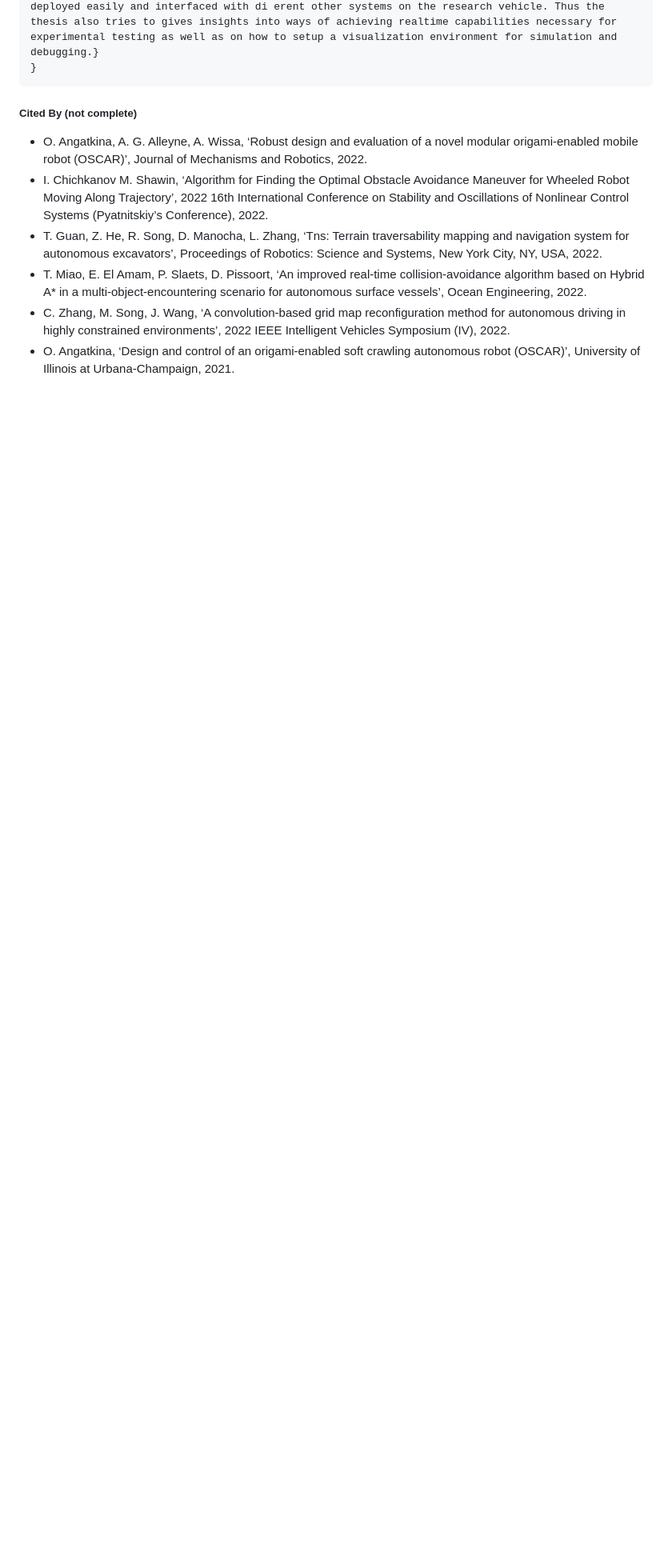
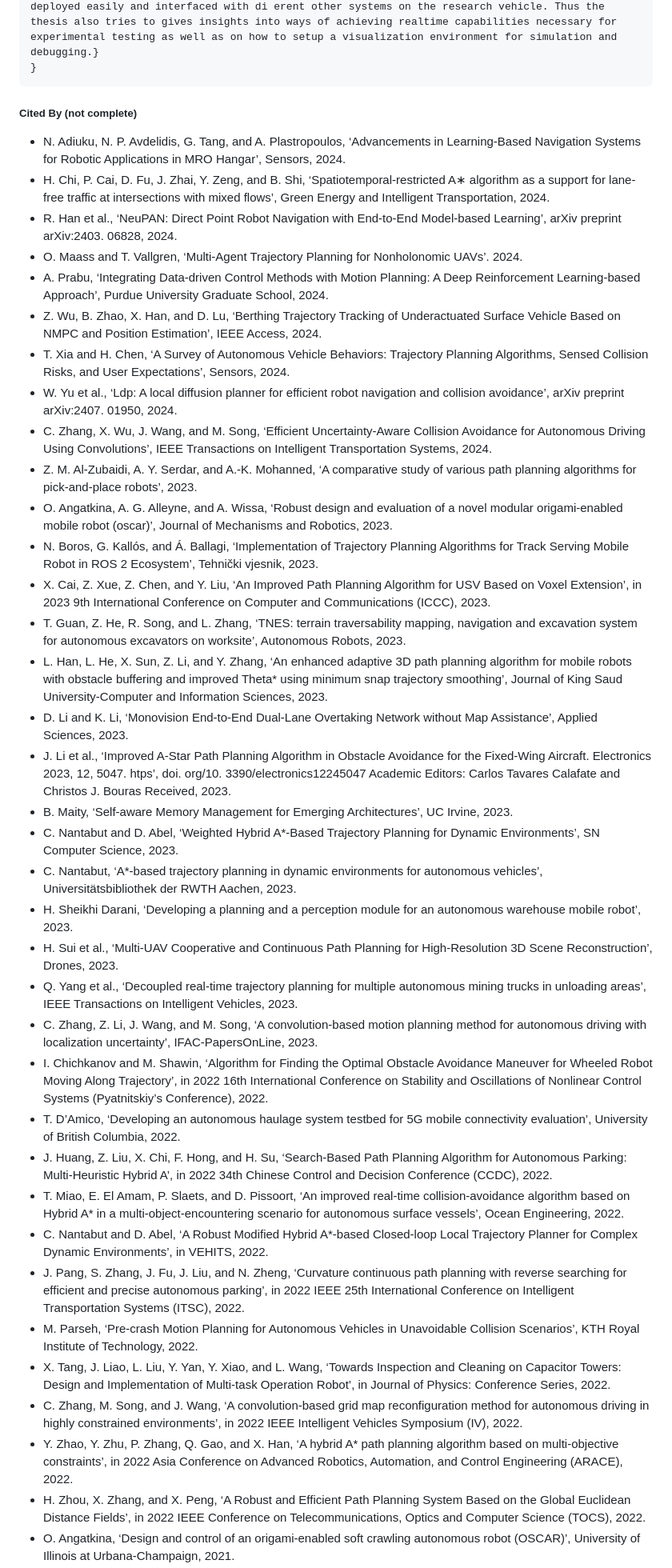
Before and after one commit to karlkurzer/path_planner, a Markdown page: README.md, the part around one of its changes. Shown at 80% size. Rendered like a GitHub page; blank space fills up the shorter version.

````diff
--- a/README.md
+++ b/README.md
@@ -83,9 +83,39 @@ I would appreciate if you cite my work, in case you are using it for your work.
 ```
 
 ##### Cited By (not complete)
-- O. Angatkina, A. G. Alleyne, A. Wissa, ‘Robust design and evaluation of a novel modular origami-enabled mobile robot (OSCAR)’, Journal of Mechanisms and Robotics, 2022.
-- I. Chichkanov M. Shawin, ‘Algorithm for Finding the Optimal Obstacle Avoidance Maneuver for Wheeled Robot Moving Along Trajectory’, 2022 16th International Conference on Stability and Oscillations of Nonlinear Control Systems (Pyatnitskiy’s Conference), 2022.
-- T. Guan, Z. He, R. Song, D. Manocha, L. Zhang, ‘Tns: Terrain traversability mapping and navigation system for autonomous excavators’, Proceedings of Robotics: Science and Systems, New York City, NY, USA, 2022.
-- T. Miao, E. El Amam, P. Slaets, D. Pissoort, ‘An improved real-time collision-avoidance algorithm based on Hybrid A* in a multi-object-encountering scenario for autonomous surface vessels’, Ocean Engineering, 2022.
-- C. Zhang, M. Song, J. Wang, ‘A convolution-based grid map reconfiguration method for autonomous driving in highly constrained environments’, 2022 IEEE Intelligent Vehicles Symposium (IV), 2022.
+- N. Adiuku, N. P. Avdelidis, G. Tang, and A. Plastropoulos, ‘Advancements in Learning-Based Navigation Systems for Robotic Applications in MRO Hangar’, Sensors, 2024.
+- H. Chi, P. Cai, D. Fu, J. Zhai, Y. Zeng, and B. Shi, ‘Spatiotemporal-restricted A∗ algorithm as a support for lane-free traffic at intersections with mixed flows’, Green Energy and Intelligent Transportation, 2024.
+- R. Han et al., ‘NeuPAN: Direct Point Robot Navigation with End-to-End Model-based Learning’, arXiv preprint arXiv:2403. 06828, 2024.
+- O. Maass and T. Vallgren, ‘Multi-Agent Trajectory Planning for Nonholonomic UAVs’. 2024.
+- A. Prabu, ‘Integrating Data-driven Control Methods with Motion Planning: A Deep Reinforcement Learning-based Approach’, Purdue University Graduate School, 2024.
+- Z. Wu, B. Zhao, X. Han, and D. Lu, ‘Berthing Trajectory Tracking of Underactuated Surface Vehicle Based on NMPC and Position Estimation’, IEEE Access, 2024.
+- T. Xia and H. Chen, ‘A Survey of Autonomous Vehicle Behaviors: Trajectory Planning Algorithms, Sensed Collision Risks, and User Expectations’, Sensors, 2024.
+- W. Yu et al., ‘Ldp: A local diffusion planner for efficient robot navigation and collision avoidance’, arXiv preprint arXiv:2407. 01950, 2024.
+- C. Zhang, X. Wu, J. Wang, and M. Song, ‘Efficient Uncertainty-Aware Collision Avoidance for Autonomous Driving Using Convolutions’, IEEE Transactions on Intelligent Transportation Systems, 2024.
+- Z. M. Al-Zubaidi, A. Y. Serdar, and A.-K. Mohanned, ‘A comparative study of various path planning algorithms for pick-and-place robots’, 2023.
+- O. Angatkina, A. G. Alleyne, and A. Wissa, ‘Robust design and evaluation of a novel modular origami-enabled mobile robot (oscar)’, Journal of Mechanisms and Robotics, 2023.
+- N. Boros, G. Kallós, and Á. Ballagi, ‘Implementation of Trajectory Planning Algorithms for Track Serving Mobile Robot in ROS 2 Ecosystem’, Tehnički vjesnik, 2023.
+- X. Cai, Z. Xue, Z. Chen, and Y. Liu, ‘An Improved Path Planning Algorithm for USV Based on Voxel Extension’, in 2023 9th International Conference on Computer and Communications (ICCC), 2023.
+- T. Guan, Z. He, R. Song, and L. Zhang, ‘TNES: terrain traversability mapping, navigation and excavation system for autonomous excavators on worksite’, Autonomous Robots, 2023.
+- L. Han, L. He, X. Sun, Z. Li, and Y. Zhang, ‘An enhanced adaptive 3D path planning algorithm for mobile robots with obstacle buffering and improved Theta* using minimum snap trajectory smoothing’, Journal of King Saud University-Computer and Information Sciences, 2023.
+- D. Li and K. Li, ‘Monovision End-to-End Dual-Lane Overtaking Network without Map Assistance’, Applied Sciences, 2023.
+- J. Li et al., ‘Improved A-Star Path Planning Algorithm in Obstacle Avoidance for the Fixed-Wing Aircraft. Electronics 2023, 12, 5047. htps’, doi.  org/10. 3390/electronics12245047 Academic Editors: Carlos Tavares Calafate and Christos J.  Bouras Received, 2023.
+- B. Maity, ‘Self-aware Memory Management for Emerging Architectures’, UC Irvine, 2023.
+- C. Nantabut and D. Abel, ‘Weighted Hybrid A*-Based Trajectory Planning for Dynamic Environments’, SN Computer Science, 2023.
+- C. Nantabut, ‘A*-based trajectory planning in dynamic environments for autonomous vehicles’, Universitätsbibliothek der RWTH Aachen, 2023.
+- H. Sheikhi Darani, ‘Developing a planning and a perception module for an autonomous warehouse mobile robot’, 2023.
+- H. Sui et al., ‘Multi-UAV Cooperative and Continuous Path Planning for High-Resolution 3D Scene Reconstruction’, Drones, 2023.
+- Q. Yang et al., ‘Decoupled real-time trajectory planning for multiple autonomous mining trucks in unloading areas’, IEEE Transactions on Intelligent Vehicles, 2023.
+- C. Zhang, Z. Li, J. Wang, and M. Song, ‘A convolution-based motion planning method for autonomous driving with localization uncertainty’, IFAC-PapersOnLine, 2023.
+- I. Chichkanov and M. Shawin, ‘Algorithm for Finding the Optimal Obstacle Avoidance Maneuver for Wheeled Robot Moving Along Trajectory’, in 2022 16th International Conference on Stability and Oscillations of Nonlinear Control Systems (Pyatnitskiy’s Conference), 2022.
+- T. D’Amico, ‘Developing an autonomous haulage system testbed for 5G mobile connectivity evaluation’, University of British Columbia, 2022.
+- J. Huang, Z. Liu, X. Chi, F. Hong, and H. Su, ‘Search-Based Path Planning Algorithm for Autonomous Parking: Multi-Heuristic Hybrid A’, in 2022 34th Chinese Control and Decision Conference (CCDC), 2022.
+- T. Miao, E. El Amam, P. Slaets, and D. Pissoort, ‘An improved real-time collision-avoidance algorithm based on Hybrid A* in a multi-object-encountering scenario for autonomous surface vessels’, Ocean Engineering, 2022.
+- C. Nantabut and D. Abel, ‘A Robust Modified Hybrid A*-based Closed-loop Local Trajectory Planner for Complex Dynamic Environments’, in VEHITS, 2022.
+- J. Pang, S. Zhang, J. Fu, J. Liu, and N. Zheng, ‘Curvature continuous path planning with reverse searching for efficient and precise autonomous parking’, in 2022 IEEE 25th International Conference on Intelligent Transportation Systems (ITSC), 2022.
+- M. Parseh, ‘Pre-crash Motion Planning for Autonomous Vehicles in Unavoidable Collision Scenarios’, KTH Royal Institute of Technology, 2022.
+- X. Tang, J. Liao, L. Liu, Y. Yan, Y. Xiao, and L. Wang, ‘Towards Inspection and Cleaning on Capacitor Towers: Design and Implementation of Multi-task Operation Robot’, in Journal of Physics: Conference Series, 2022.
+- C. Zhang, M. Song, and J. Wang, ‘A convolution-based grid map reconfiguration method for autonomous driving in highly constrained environments’, in 2022 IEEE Intelligent Vehicles Symposium (IV), 2022.
+- Y. Zhao, Y. Zhu, P. Zhang, Q. Gao, and X. Han, ‘A hybrid A* path planning algorithm based on multi-objective constraints’, in 2022 Asia Conference on Advanced Robotics, Automation, and Control Engineering (ARACE), 2022.
+- H. Zhou, X. Zhang, and X. Peng, ‘A Robust and Efficient Path Planning System Based on the Global Euclidean Distance Fields’, in 2022 IEEE Conference on Telecommunications, Optics and Computer Science (TOCS), 2022.
 - O. Angatkina, ‘Design and control of an origami-enabled soft crawling autonomous robot (OSCAR)’, University of Illinois at Urbana-Champaign, 2021.
````
Also changed, not shown: other parts of README.md (+26 -22 lines).
